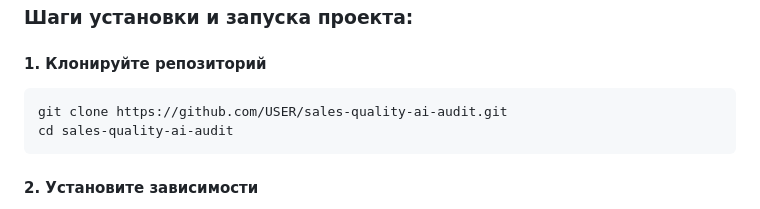
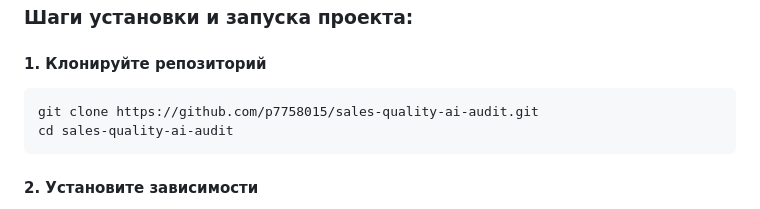
Before and after one commit to p7758015/sales-quality-ai-audit, a Markdown page: README.md, the part around the change. Drawn GitHub-style.

````diff
--- a/README.md
+++ b/README.md
@@ -39,7 +39,7 @@
 #### 1. Клонируйте репозиторий
 
 ```bash
-git clone https://github.com/USER/sales-quality-ai-audit.git
+git clone https://github.com/p7758015/sales-quality-ai-audit.git
 cd sales-quality-ai-audit
 ```
 
````
